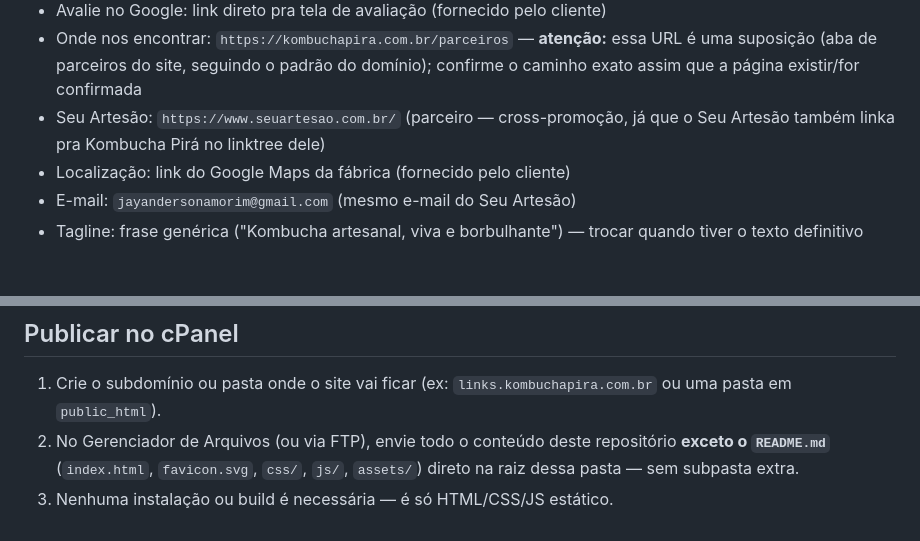
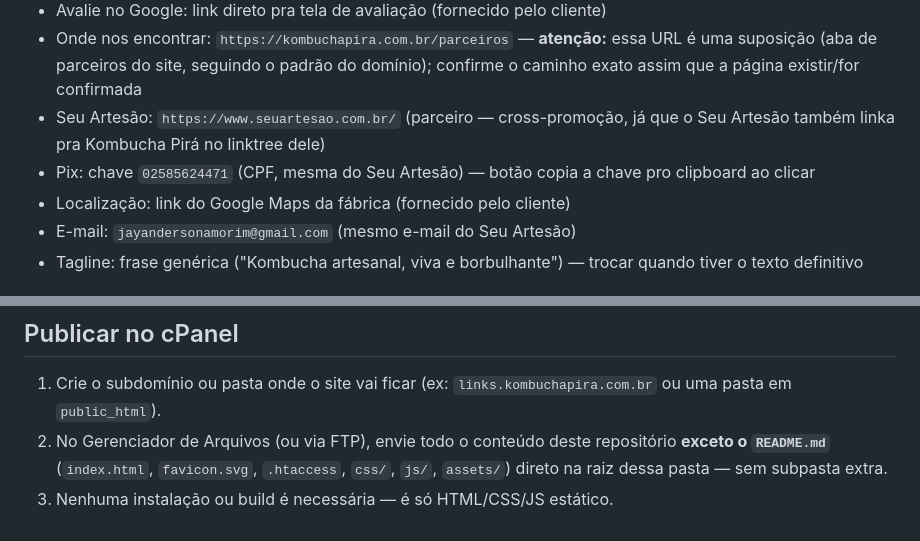
Before and after one commit to josebarbosa-888/linktree_kombuchapira, a Markdown page: README.md, 2 parts joined by grey strips. GitHub-like rendering.

Commit message:
Document the Pix link and .htaccess in the README
Co-Authored-By: Claude Sonnet 5 <noreply@anthropic.com>
Claude-Session: https://claude.ai/code/session_01MnR9fsz2HtQd9Uoew6QYX1

```diff
--- a/README.md
+++ b/README.md
@@ -22,6 +22,7 @@ assets/logo.png     logo "KOMBUCHA · PIRÁ" (recortada da arte colorida forneci
 - Avalie no Google: link direto pra tela de avaliação (fornecido pelo cliente)
 - Onde nos encontrar: `https://kombuchapira.com.br/parceiros` — **atenção:** essa URL é uma suposição (aba de parceiros do site, seguindo o padrão do domínio); confirme o caminho exato assim que a página existir/for confirmada
 - Seu Artesão: `https://www.seuartesao.com.br/` (parceiro — cross-promoção, já que o Seu Artesão também linka pra Kombucha Pirá no linktree dele)
+- Pix: chave `02585624471` (CPF, mesma do Seu Artesão) — botão copia a chave pro clipboard ao clicar
 - Localização: link do Google Maps da fábrica (fornecido pelo cliente)
 - E-mail: `jayandersonamorim@gmail.com` (mesmo e-mail do Seu Artesão)
 - Tagline: frase genérica ("Kombucha artesanal, viva e borbulhante") — trocar quando tiver o texto definitivo
@@ -41,5 +42,5 @@ Em `css/style.css`:
 ## Publicar no cPanel
 
 1. Crie o subdomínio ou pasta onde o site vai ficar (ex: `links.kombuchapira.com.br` ou uma pasta em `public_html`).
-2. No Gerenciador de Arquivos (ou via FTP), envie todo o conteúdo deste repositório **exceto o `README.md`** (`index.html`, `favicon.svg`, `css/`, `js/`, `assets/`) direto na raiz dessa pasta — sem subpasta extra.
+2. No Gerenciador de Arquivos (ou via FTP), envie todo o conteúdo deste repositório **exceto o `README.md`** (`index.html`, `favicon.svg`, `.htaccess`, `css/`, `js/`, `assets/`) direto na raiz dessa pasta — sem subpasta extra.
 3. Nenhuma instalação ou build é necessária — é só HTML/CSS/JS estático.
```
